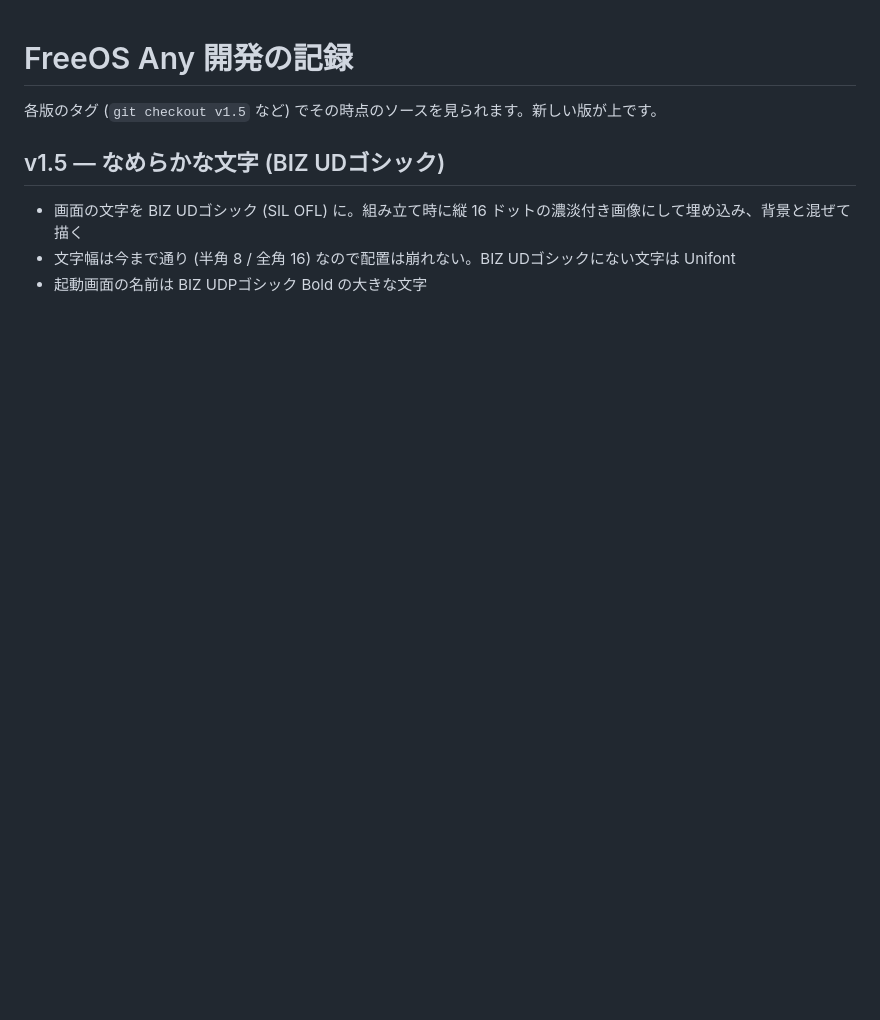
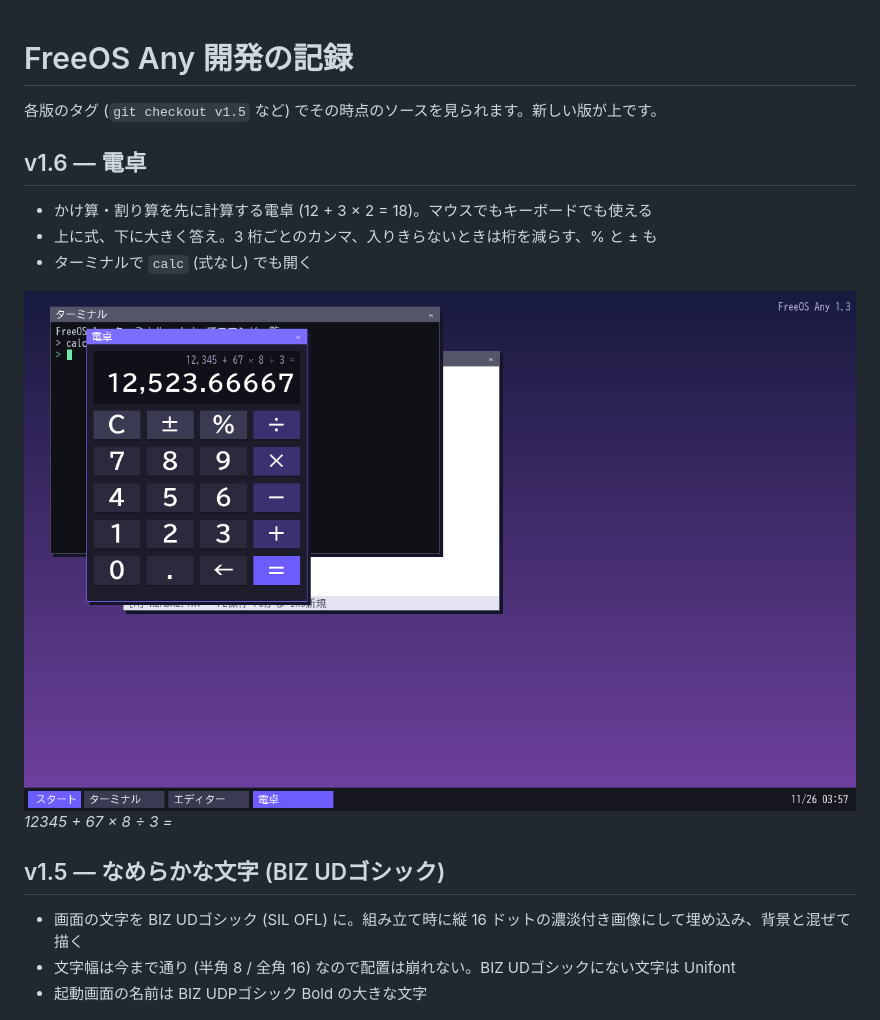
Before and after one commit to satorunet/freeos-any, a Markdown page: docs/HISTORY.md, the part around the change. GitHub-like rendering; pictures changed too: docs/history/v1.6/calc.png (added); blank space fills up the shorter version.

```diff
--- a/docs/HISTORY.md
+++ b/docs/HISTORY.md
@@ -1,6 +1,15 @@
 # FreeOS Any 開発の記録
 
 各版のタグ (`git checkout v1.5` など) でその時点のソースを見られます。新しい版が上です。
+
+## v1.6 — 電卓
+
+- かけ算・割り算を先に計算する電卓 (12 + 3 × 2 = 18)。マウスでもキーボードでも使える
+- 上に式、下に大きく答え。3 桁ごとのカンマ、入りきらないときは桁を減らす、% と ± も
+- ターミナルで `calc` (式なし) でも開く
+
+![12345 + 67 × 8 ÷ 3 =](history/v1.6/calc.png)
+*12345 + 67 × 8 ÷ 3 =*
 
 ## v1.5 — なめらかな文字 (BIZ UDゴシック)
 
```
Also changed, not shown: 5 other files.
